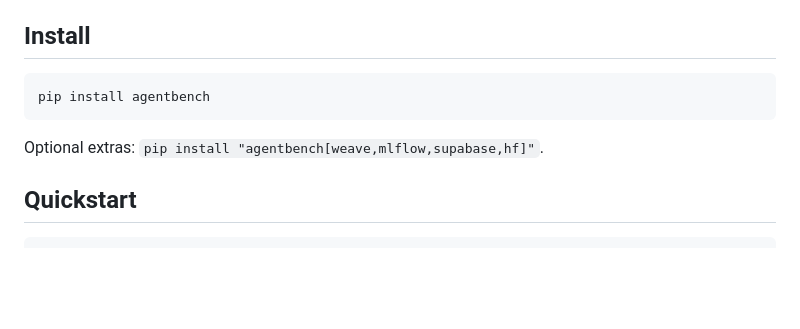
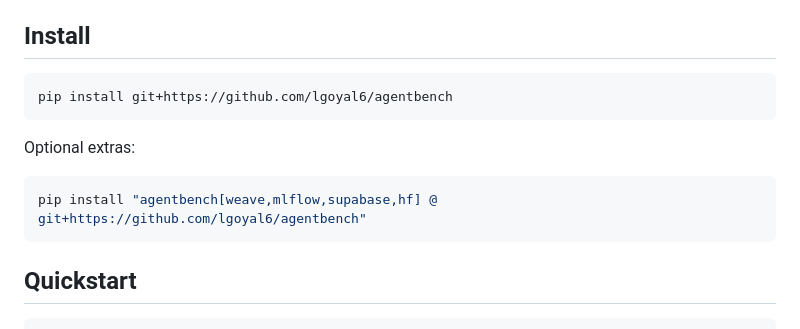
Before and after one commit to lgoyal6/agentbench, a Markdown page: README.md, the part around one of its changes. GitHub-like rendering; blank space fills up the shorter version.

````diff
--- a/README.md
+++ b/README.md
@@ -44,10 +47,14 @@ not just the highest-scoring one.
 ## Install
 
 ```bash
-pip install agentbench
+pip install git+https://github.com/lgoyal6/agentbench
 ```
 
-Optional extras: `pip install "agentbench[weave,mlflow,supabase,hf]"`.
+Optional extras:
+
+```bash
+pip install "agentbench[weave,mlflow,supabase,hf] @ git+https://github.com/lgoyal6/agentbench"
+```
 
 ## Quickstart
 
````
Also changed, not shown: other parts of README.md (+14 -11 lines).
